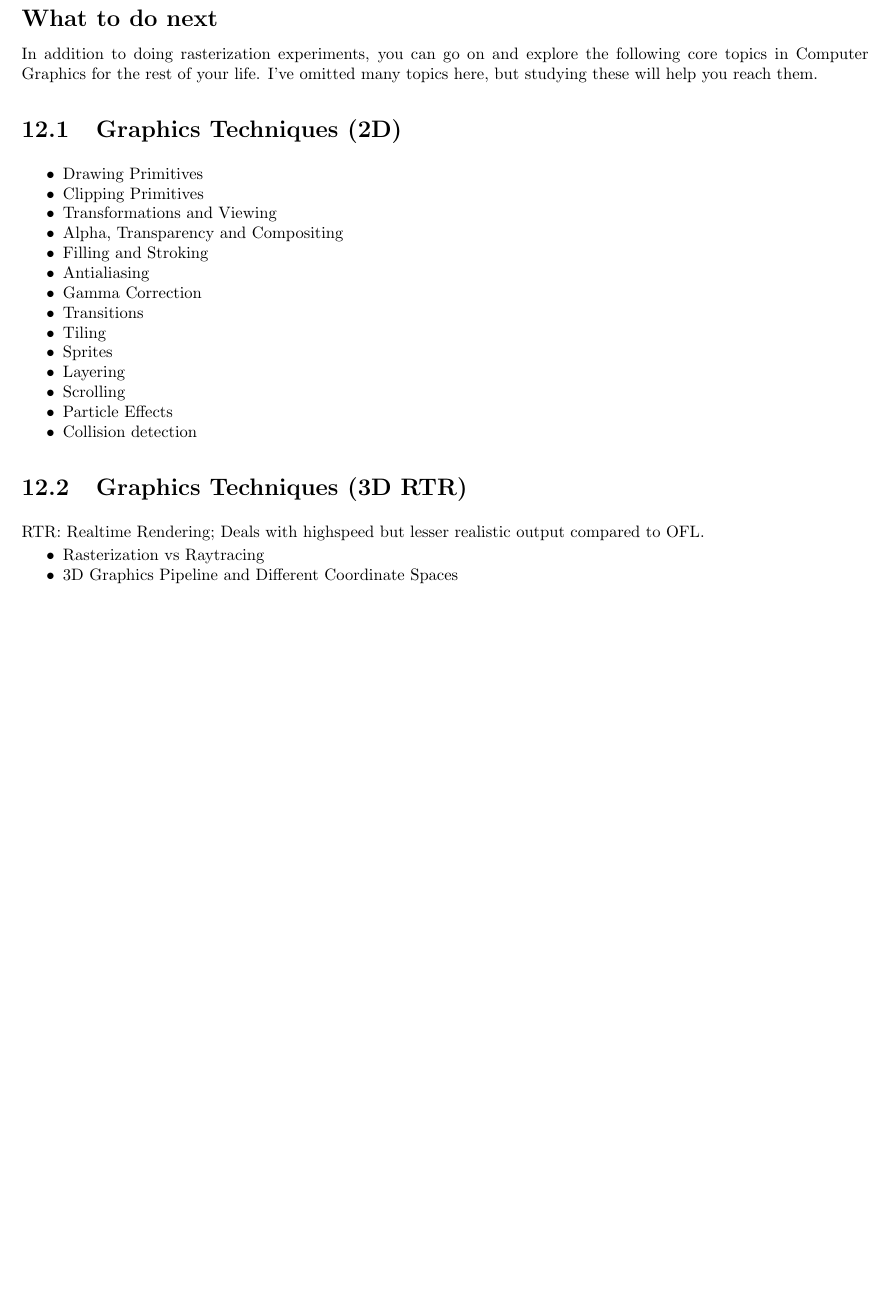
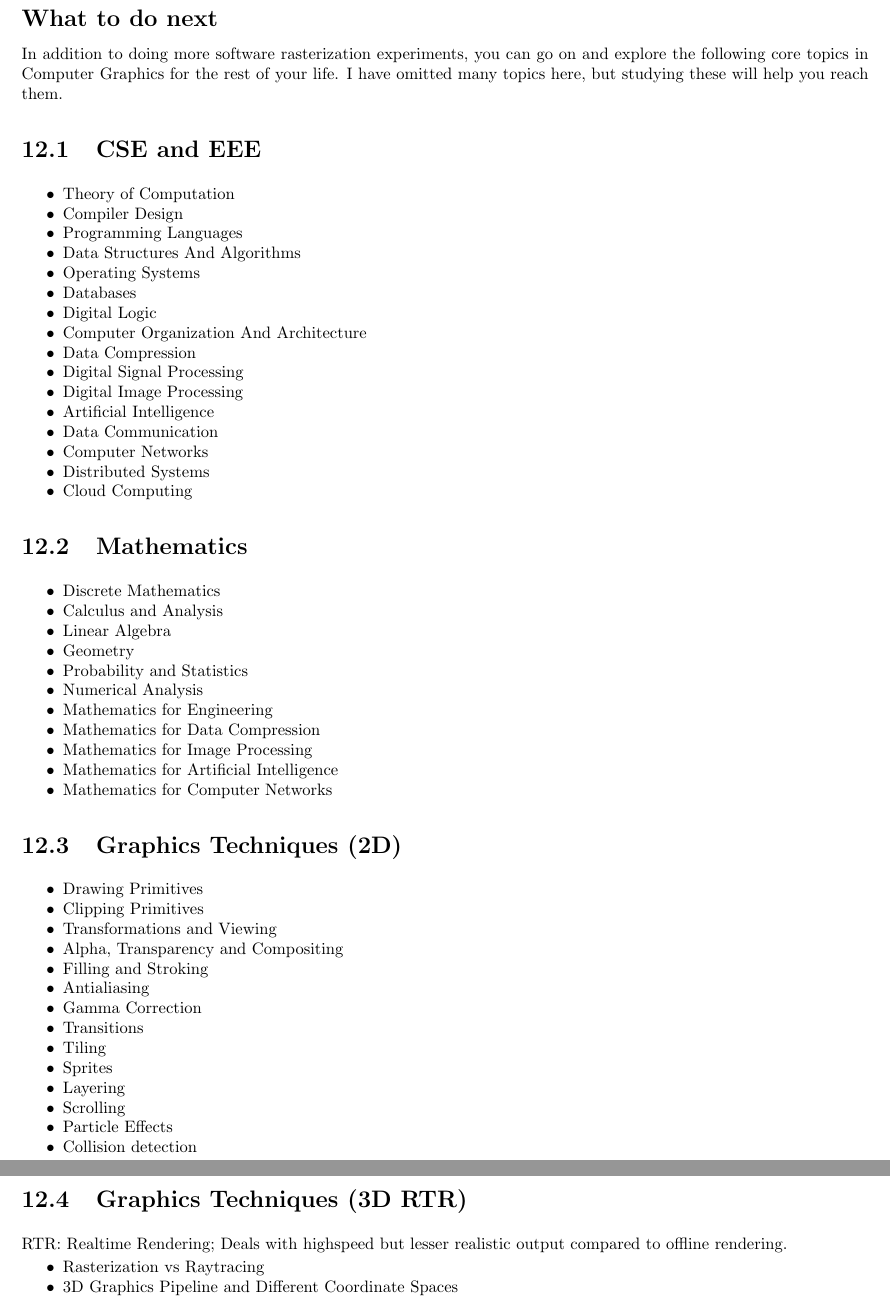
Before and after one commit to mmj-the-fighter/n3dbook, a LaTeX book (main.tex, which reads ch12-what-to-do-next.tex): part of page 42 of 45 before the commit and two parts of pages 42 and 43 of 45 after it, the two joined at a grey line, cut so that both start at the same text, the shorter picture padded with empty space. Compiled offline with pdfLaTeX.

Commit message:
Update what to do next

```diff
--- a/ch12-what-to-do-next.tex
+++ b/ch12-what-to-do-next.tex
@@ -1,5 +1,39 @@
 \chapter{What to do next}
-In addition to doing rasterization experiments, you can go on and explore the following core topics in Computer Graphics for the rest of your life. I’ve omitted many topics here, but studying these will help you reach them.
+In addition to doing more software rasterization experiments, you can go on and explore the following core topics in Computer Graphics for the rest of your life. I have omitted many topics here, but studying these will help you reach them.
+\section{CSE and EEE}
+\begin{itemize}
+	\item Theory of Computation
+	\item Compiler Design
+	\item Programming Languages
+	\item Data Structures And Algorithms
+	\item Operating Systems
+	\item Databases
+	\item Digital Logic
+	\item Computer Organization And Architecture
+	\item Data Compression
+	\item Digital Signal Processing
+	\item Digital Image Processing
+	\item Artificial Intelligence
+	\item Data Communication
+	\item Computer Networks
+	\item Distributed Systems
+	\item Cloud Computing
+\end{itemize}
+
+\section{Mathematics}
+\begin{itemize}
+	\item Discrete Mathematics
+	\item Calculus and Analysis
+	\item Linear Algebra
+	\item Geometry
+	\item Probability and Statistics
+	\item Numerical Analysis
+	\item Mathematics for Engineering
+	\item Mathematics for Data Compression
+	\item Mathematics for Image Processing
+	\item Mathematics for Artificial Intelligence
+	\item Mathematics for Computer Networks
+\end{itemize}
 
 \section{Graphics Techniques (2D)}
 \begin{itemize}
@@ -20,7 +54,7 @@ In addition to doing rasterization experiments, you can go on and explore the fo
 \end{itemize}
 
 \section{Graphics Techniques (3D RTR)}
-RTR: Realtime Rendering; Deals with highspeed but lesser realistic output compared to OFL.
+RTR: Realtime Rendering; Deals with highspeed but lesser realistic output compared to offline rendering.
 \begin{itemize}
     \item Rasterization vs Raytracing
     \item 3D Graphics Pipeline and Different Coordinate Spaces
```
